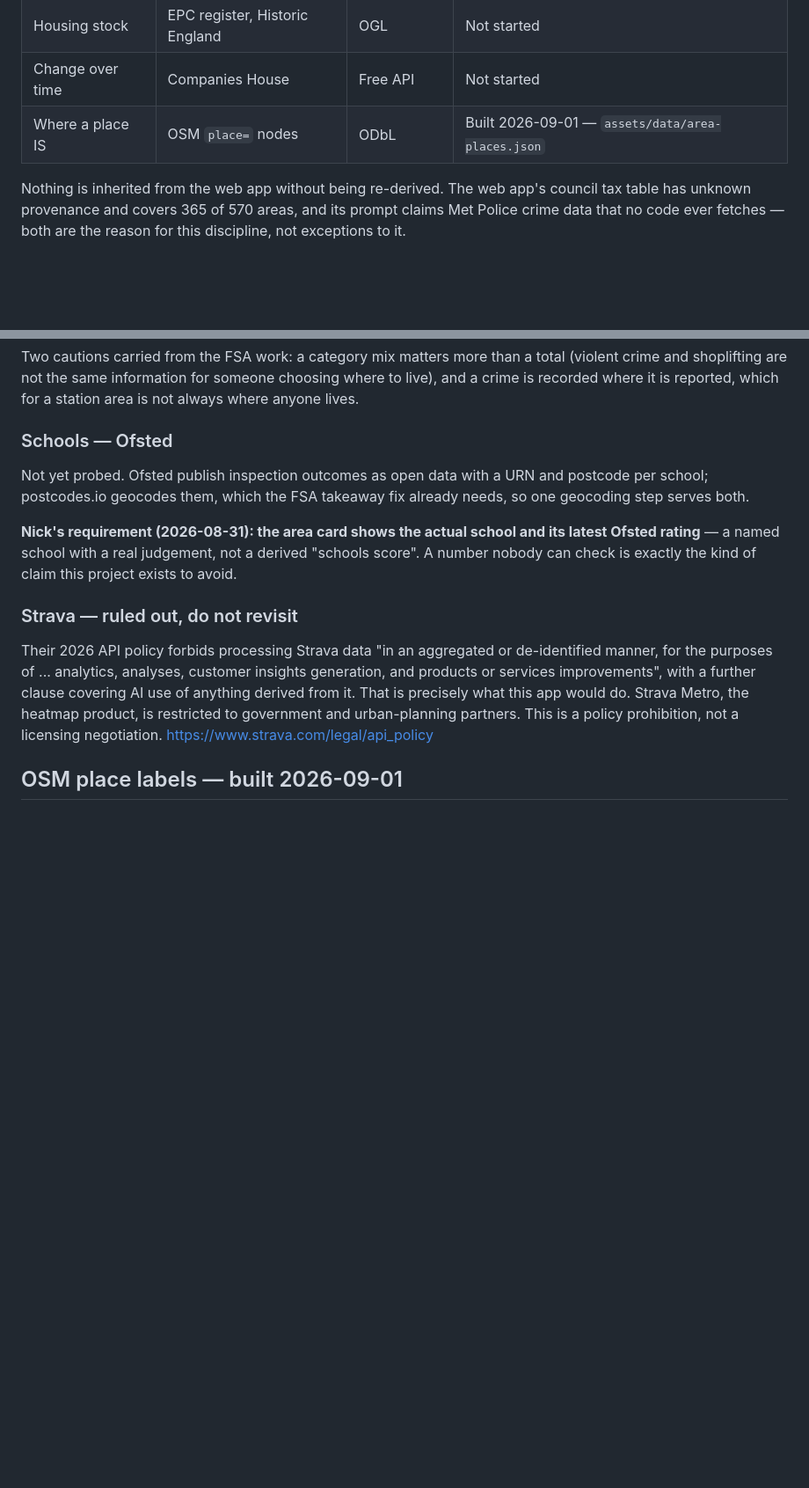
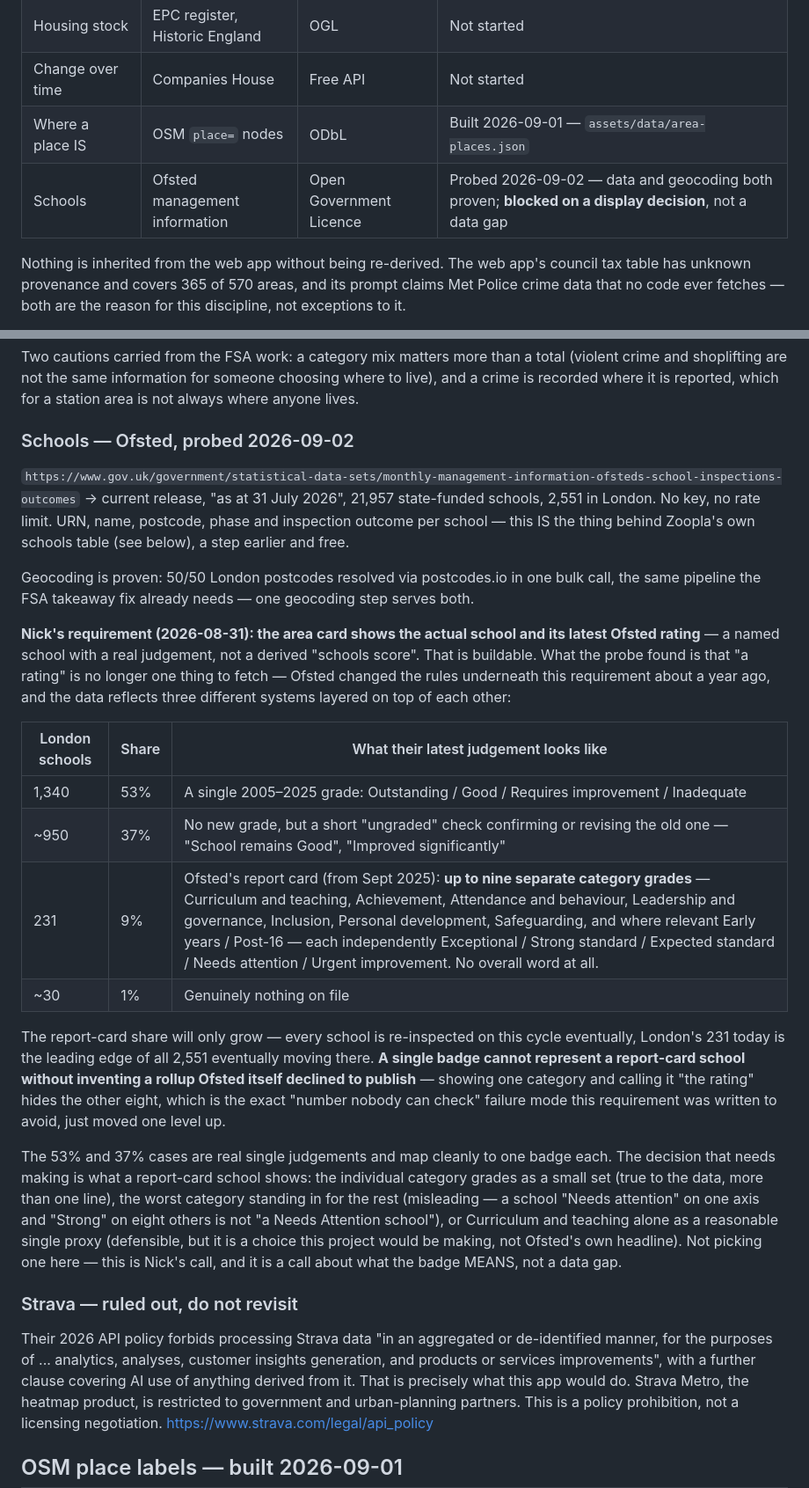
Before and after one commit to nickcarrjones-ship-it/nest.finder, a Markdown page: mobile/docs/data-sources.md, 2 parts joined by grey strips. Shown at 88% size. GitHub-like rendering; blank space fills up the shorter version.

Commit message:
Probe Ofsted data — schools works, but the rating itself changed shape
Pulled the real current release (as at 31 July 2026, 2,551 London
schools) rather than assuming a stale cut, and bulk-geocoded a sample of
postcodes through postcodes.io — 50/50, same pipeline the FSA fix already
needs.

The blocker isn't the data. Ofsted abolished single-word grades about a
year ago, and the release now carries three eras of judgement layered on
top of each other: 53% of London schools still show a single legacy grade
(Outstanding/Good/RI/Inadequate), 37% show a confirming "ungraded" check
like "School remains Good", and 9% have moved to the new report card — up
to nine separate category grades with no overall word at all, and that
share only grows as more schools are re-inspected.

A single "Ofsted rating" badge can represent the first two cleanly. It
cannot represent a report-card school without inventing a rollup Ofsted
itself declined to publish — which is the same "number nobody can check"
failure this requirement exists to avoid, one level up. Documented as
three concrete options rather than picked, because it's a call about what
the badge means, not a data gap to close.

Co-Authored-By: Claude Sonnet 5 <noreply@anthropic.com>

```diff
--- a/mobile/docs/data-sources.md
+++ b/mobile/docs/data-sources.md
@@ -19,6 +19,7 @@ Full reasoning and phasing: `~/.claude/plans/look-into-my-code-pure-cerf.md`.
 | Housing stock | EPC register, Historic England | OGL | Not started |
 | Change over time | Companies House | Free API | Not started |
 | Where a place IS | OSM `place=` nodes | ODbL | Built 2026-09-01 — `assets/data/area-places.json` |
+| Schools | Ofsted management information | Open Government Licence | Probed 2026-09-02 — data and geocoding both proven; **blocked on a display decision**, not a data gap |
 
 Nothing is inherited from the web app without being re-derived. The web
 app's council tax table has unknown provenance and covers 365 of 570 areas,
@@ -454,16 +455,50 @@ total (violent crime and shoplifting are not the same information for
 someone choosing where to live), and a crime is recorded where it is
 reported, which for a station area is not always where anyone lives.
 
-### Schools — Ofsted
+### Schools — Ofsted, probed 2026-09-02
 
-Not yet probed. Ofsted publish inspection outcomes as open data with a URN
-and postcode per school; postcodes.io geocodes them, which the FSA
-takeaway fix already needs, so one geocoding step serves both.
+`https://www.gov.uk/government/statistical-data-sets/monthly-management-information-ofsteds-school-inspections-outcomes`
+→ current release, "as at 31 July 2026", 21,957 state-funded schools,
+2,551 in London. No key, no rate limit. URN, name, postcode, phase and
+inspection outcome per school — this IS the thing behind Zoopla's own
+schools table (see below), a step earlier and free.
+
+Geocoding is proven: 50/50 London postcodes resolved via postcodes.io in
+one bulk call, the same pipeline the FSA takeaway fix already needs — one
+geocoding step serves both.
 
 **Nick's requirement (2026-08-31): the area card shows the actual school
 and its latest Ofsted rating** — a named school with a real judgement, not
-a derived "schools score". A number nobody can check is exactly the kind of
-claim this project exists to avoid.
+a derived "schools score". That is buildable. What the probe found is that
+"a rating" is no longer one thing to fetch — Ofsted changed the rules
+underneath this requirement about a year ago, and the data reflects three
+different systems layered on top of each other:
+
+| London schools | Share | What their latest judgement looks like |
+| --- | --- | --- |
+| 1,340 | 53% | A single 2005–2025 grade: Outstanding / Good / Requires improvement / Inadequate |
+| ~950 | 37% | No new grade, but a short "ungraded" check confirming or revising the old one — "School remains Good", "Improved significantly" |
+| 231 | 9% | Ofsted's report card (from Sept 2025): **up to nine separate category grades** — Curriculum and teaching, Achievement, Attendance and behaviour, Leadership and governance, Inclusion, Personal development, Safeguarding, and where relevant Early years / Post-16 — each independently Exceptional / Strong standard / Expected standard / Needs attention / Urgent improvement. No overall word at all. |
+| ~30 | 1% | Genuinely nothing on file |
+
+The report-card share will only grow — every school is re-inspected on
+this cycle eventually, London's 231 today is the leading edge of all
+2,551 eventually moving there. **A single badge cannot represent a
+report-card school without inventing a rollup Ofsted itself declined to
+publish** — showing one category and calling it "the rating" hides the
+other eight, which is the exact "number nobody can check" failure mode
+this requirement was written to avoid, just moved one level up.
+
+The 53% and 37% cases are real single judgements and map cleanly to one
+badge each. The decision that needs making is what a report-card school
+shows: the individual category grades as a small set (true to the data,
+more than one line), the worst category standing in for the rest
+(misleading — a school "Needs attention" on one axis and "Strong" on
+eight others is not "a Needs Attention school"), or Curriculum and
+teaching alone as a reasonable single proxy (defensible, but it is a
+choice this project would be making, not Ofsted's own headline). Not
+picking one here — this is Nick's call, and it is a call about what the
+badge MEANS, not a data gap.
 
 ### Strava — ruled out, do not revisit
 
```
